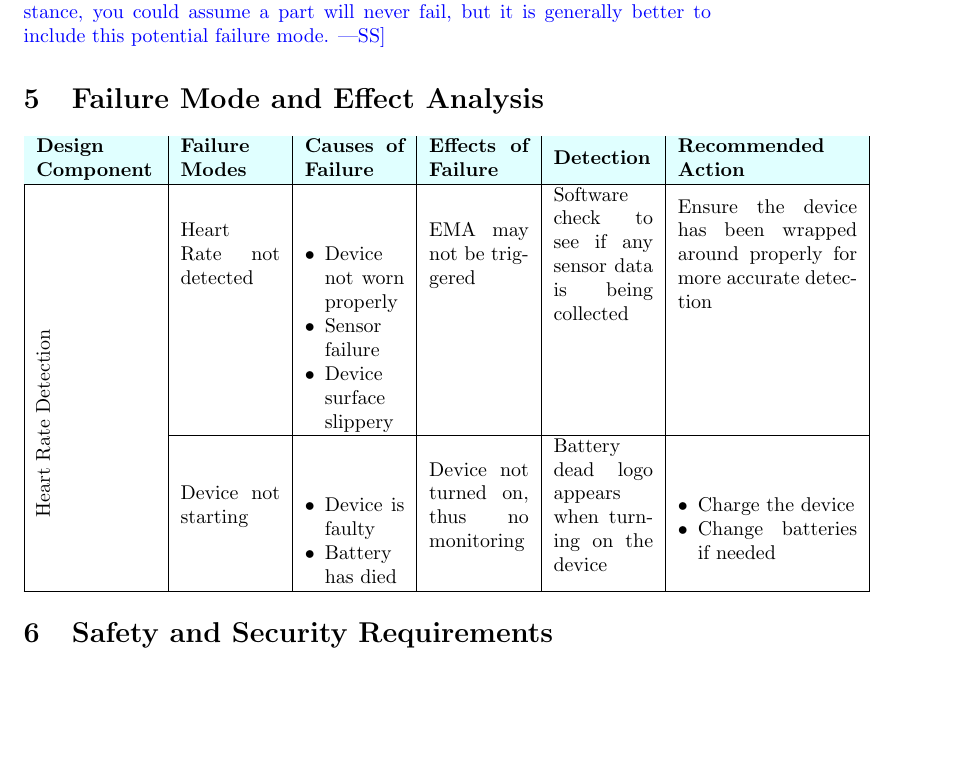
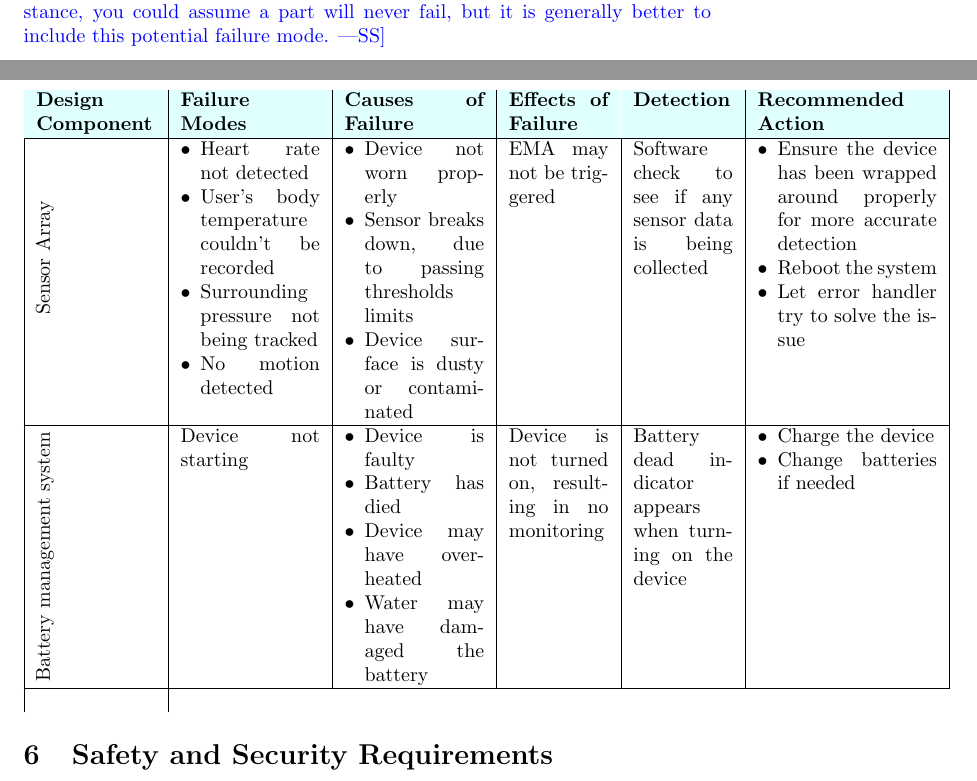
Before and after one commit to zakerl/Capstone_Project, a LaTeX document (docs/HazardAnalysis/HazardAnalysis.tex): part of page 4 of 5 before the commit and two parts of pages 4 and 5 of 5 after it, the two joined at a grey line, cut so that both start at the same text, the shorter picture padded with empty space. Compiled offline with pdfLaTeX.

Commit message:
Added FMEA for battery management and sensory array

```diff
--- a/docs/HazardAnalysis/HazardAnalysis.tex
+++ b/docs/HazardAnalysis/HazardAnalysis.tex
@@ -73,33 +73,50 @@
 
 \section{Failure Mode and Effect Analysis}
 %% use this instead of \centerline
-\begin{tabular}{|m{6em}|m{5em}|m{5em}|m{5em}|m{5em}|m{9em}|}
+\begin{tabular}{|p{6em}|p{7em}|p{7em}|p{5em}|p{5em}|p{9em}|}
     \rowcolor{LightCyan}
-    \textbf{Design Component} & \textbf{Failure Modes}   & \textbf{Causes of Failure}                                  & \textbf{Effects of Failure}                                                                                & \textbf{Detection}                                   & \textbf{Recommended Action}\tabularnewline\hline
+    \textbf{Design Component} & \textbf{Failure Modes}          & \textbf{Causes of Failure}                                  & \textbf{Effects of Failure}                         & \textbf{Detection}                                        & \textbf{Recommended Action}\tabularnewline\hline
     %
-                              & Heart Rate not detected  &
+                              & \begin{minipage}[t]{\linewidth}
+                                    \begin{itemize}[nosep, wide=0pt, leftmargin=*, after=\strut]
+            \item Heart rate not detected
+            \item User's body temperature couldn't be recorded
+            \item Surrounding pressure not being tracked
+            \item No motion detected
+        \end{itemize}
+                                \end{minipage} &
     \begin{minipage}[t]{\linewidth}
         \begin{itemize}[nosep, wide=0pt, leftmargin=*, after=\strut]
             \item Device not worn properly
-            \item Sensor failure
-            \item Device surface slippery
+            \item Sensor breaks down, due to passing thresholds limits
+            \item Device surface is dusty or contaminated
         \end{itemize}
     \end{minipage}
-                              & EMA may not be triggered & Software check to see if any sensor data is being collected & Ensure the device has been wrapped around properly for more accurate detection  \tabularnewline\cline{2-6}
+                              & EMA may not be triggered        & Software check to see if any sensor data is being collected &
+    \begin{minipage}[t]{\linewidth}
+        \begin{itemize}[nosep, wide=0pt, leftmargin=*, after=\strut]
+            \item Ensure the device has been wrapped around properly for more accurate detection
+            \item Reboot the system
+            \item Let error handler try to solve the issue
+        \end{itemize}
+    \end{minipage}  \tabularnewline\cline{1-6}
 
     %
-    \multirow{-8}{*}{\centering\rotatebox[origin=c]{90}{Heart Rate Detection}}
-                              & Device not starting      & \begin{minipage}[t]{\linewidth}
-                                                               \begin{itemize}[nosep, wide=0pt, leftmargin=*, after=\strut]
+    \multirow{-16}{*}{\centering\rotatebox[origin=c]{90}{Sensor Array}}
+                              & Device not starting             & \begin{minipage}[t]{\linewidth}
+                                                                      \begin{itemize}[nosep, wide=0pt, leftmargin=*, after=\strut]
             \item Device is faulty
             \item Battery has died
+            \item Device may have overheated
+            \item Water may have damaged the battery
         \end{itemize}
-                                                           \end{minipage}                             & Device not turned on, thus no monitoring                                                                   & Battery dead logo appears when turning on the device & \begin{minipage}[t]{\linewidth}
-                                                                                                                                                                                                                                                                                \begin{itemize}[nosep, wide=0pt, leftmargin=*, after=\strut]
+                                                                  \end{minipage}                             & Device is not turned on, resulting in no monitoring & Battery dead indicator appears when turning on the device & \begin{minipage}[t]{\linewidth}
+                                                                                                                                                                                                                                     \begin{itemize}[nosep, wide=0pt, leftmargin=*, after=\strut]
             \item Charge the device
             \item Change batteries if needed
         \end{itemize}
-                                                                                                                                                                                                                                                                            \end{minipage}  \tabularnewline\cline{1-6}
+                                                                                                                                                                                                                                 \end{minipage}  \tabularnewline\cline{1-6}
+    \multirow{-13}{*}{\centering\rotatebox[origin=c]{90}{Battery management system}}
 \end{tabular}%\vspace{3mm}
 
 
```
